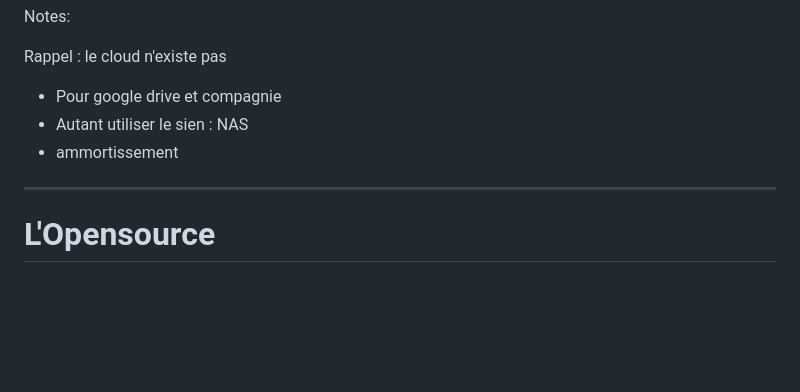
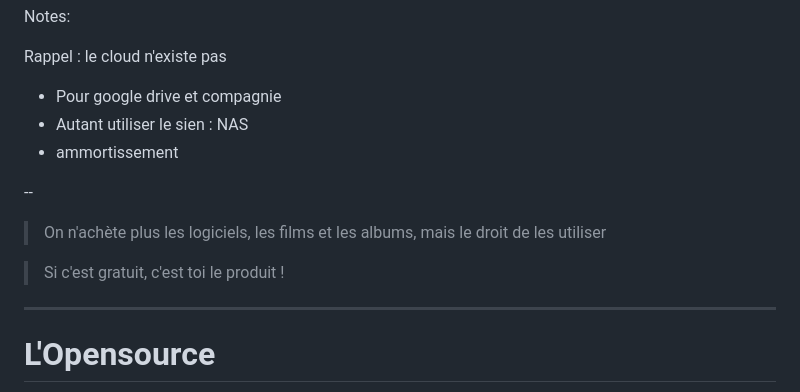
Before and after one commit to faxm0dem/printemps-reparation-2025, a Markdown page: slides.md, the part around one of its changes. Drawn GitHub-style; blank space fills up the shorter version.

Commit message:
Ajout slide conclusion sur les abonnements

```diff
--- a/slides.md
+++ b/slides.md
@@ -243,6 +243,12 @@ Rappel : le cloud n'existe pas
 * Autant utiliser le sien : NAS
 * ammortissement
 
+--
+
+> On n'achète plus les logiciels, les films et les albums, mais le droit de les utiliser
+
+> Si c'est gratuit, c'est toi le produit !
+
 ---
 
 
```
Also changed, not shown: other parts of slides.md (+1 -1 lines).
